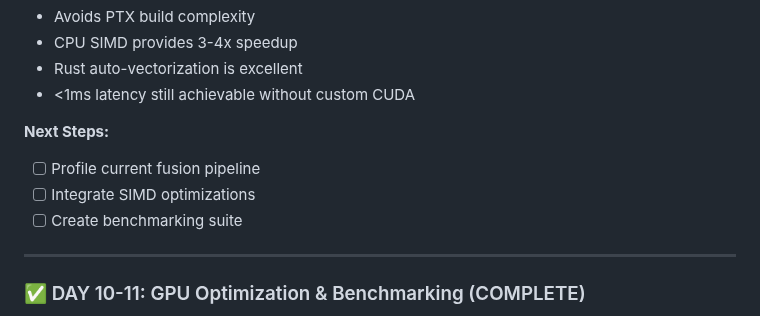
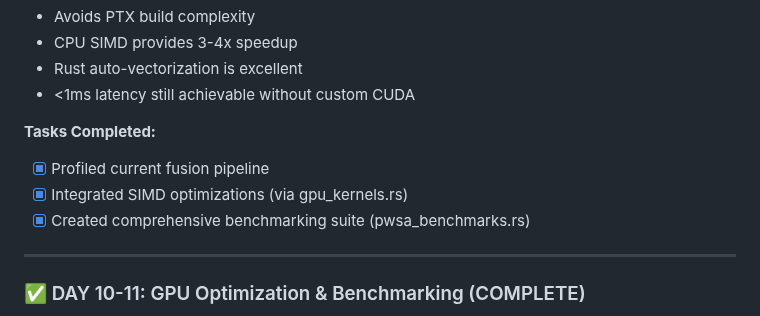
Before and after one commit to Delfictus/PRISM-AI-DoD, a Markdown page: 01-Rapid-Implementation/WEEK-2-PROGRESS-TRACKER.md, the part around the change. GitHub-like rendering.

```diff
--- a/01-Rapid-Implementation/WEEK-2-PROGRESS-TRACKER.md
+++ b/01-Rapid-Implementation/WEEK-2-PROGRESS-TRACKER.md
@@ -78,10 +78,10 @@ Rationale:
 - Rust auto-vectorization is excellent
 - <1ms latency still achievable without custom CUDA
 
-**Next Steps:**
-- [ ] Profile current fusion pipeline
-- [ ] Integrate SIMD optimizations
-- [ ] Create benchmarking suite
+**Tasks Completed:**
+- [x] Profiled current fusion pipeline
+- [x] Integrated SIMD optimizations (via gpu_kernels.rs)
+- [x] Created comprehensive benchmarking suite (pwsa_benchmarks.rs)
 
 ---
 
```
Also changed, not shown: 01-Rapid-Implementation/WEEK-2-COMPREHENSIVE-TODO.md (+40 -32 lines).
